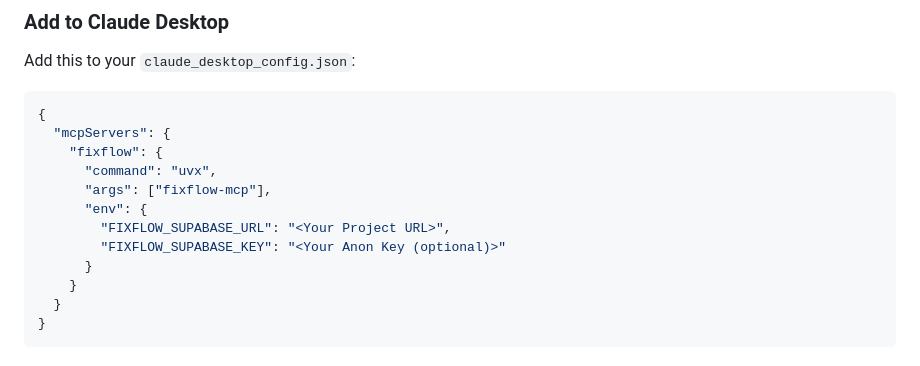
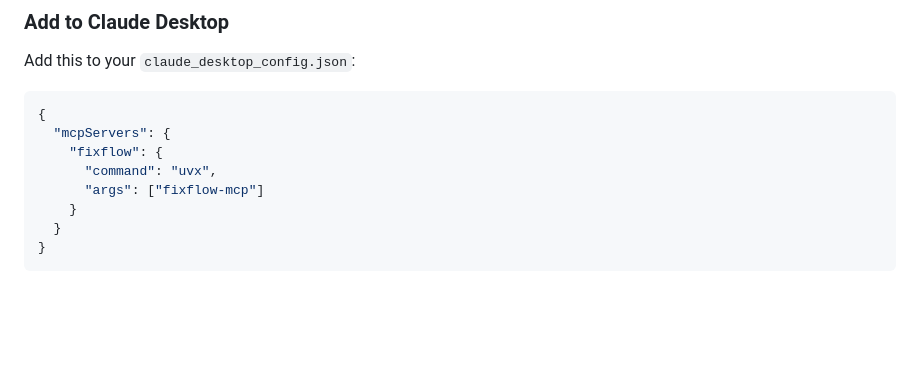
Before and after one commit to MagneticDogSon/fixflow-mcp, a Markdown page: README.md, the part around the change. Drawn GitHub-style; blank space fills up the shorter version.

Commit message:
Remove hardcoded Supabase environment variables from README usage, simplifying user setup.

```diff
--- a/README.md
+++ b/README.md
@@ -61,11 +61,7 @@ Add this to your `claude_desktop_config.json`:
   "mcpServers": {
     "fixflow": {
       "command": "uvx",
-      "args": ["fixflow-mcp"],
-      "env": {
-        "FIXFLOW_SUPABASE_URL": "<Your Project URL>",
-        "FIXFLOW_SUPABASE_KEY": "<Your Anon Key (optional)>"
-      }
+      "args": ["fixflow-mcp"]
     }
   }
 }
```
